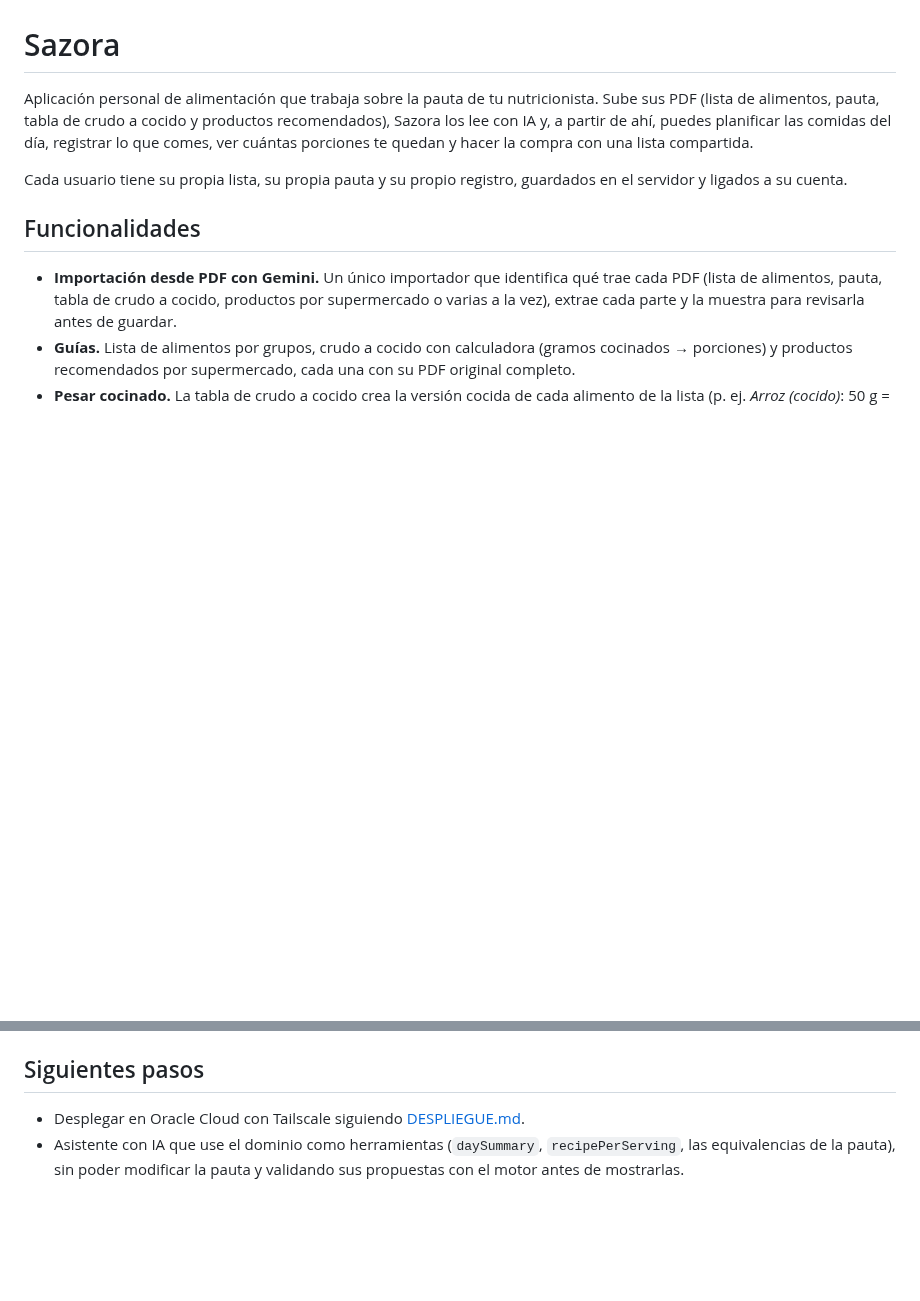
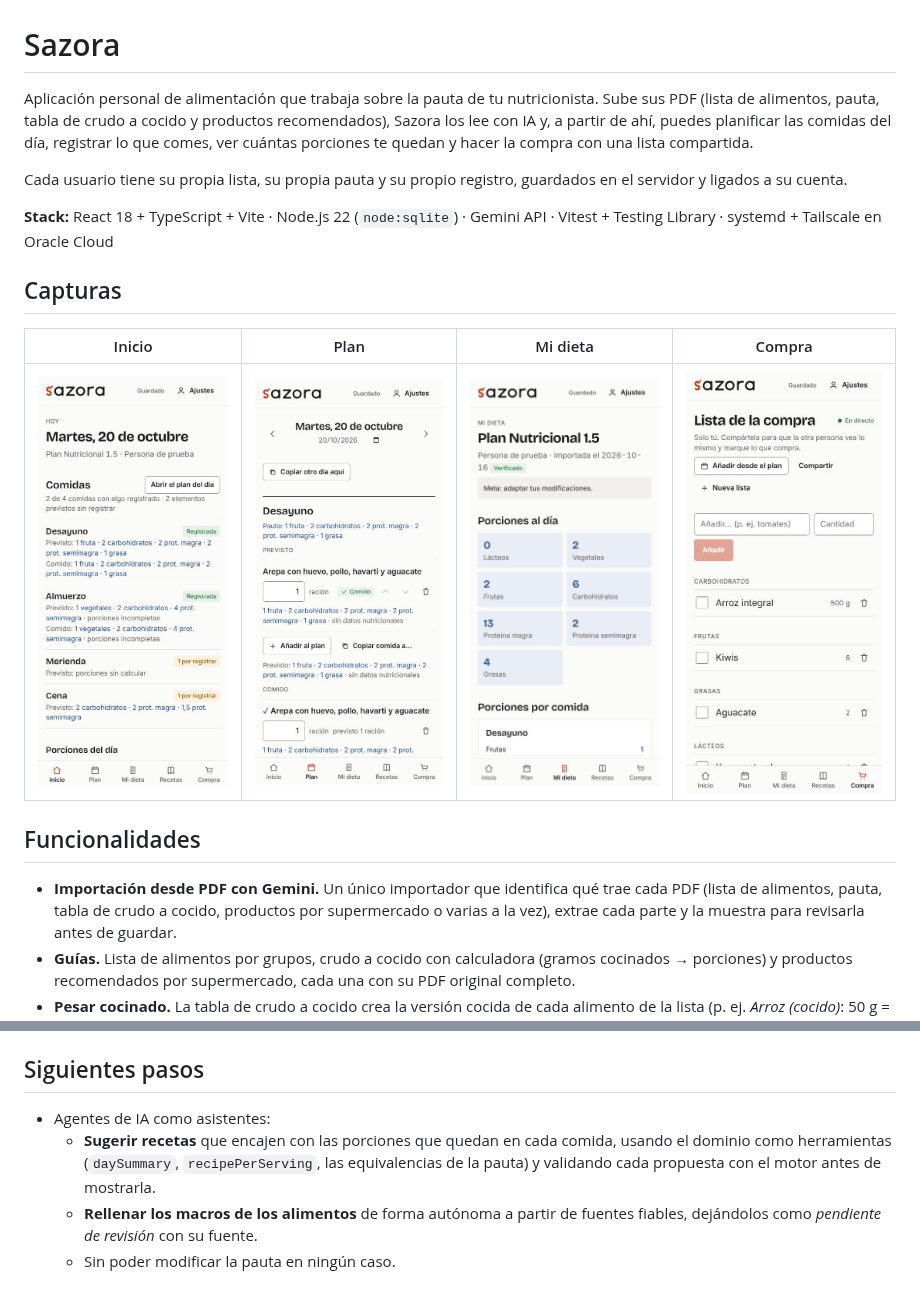
Before and after one commit to JorgeSM18/Sazora, a Markdown page: README.md, 2 parts joined by grey strips. Drawn GitHub-style; pictures changed too: capturas/compra.jpg (added), capturas/dieta.jpg (added), capturas/inicio.jpg (added); blank space fills up the shorter version.

Commit message:
README para el portfolio: stack, capturas y siguientes pasos

```diff
--- a/README.md
+++ b/README.md
@@ -3,6 +3,14 @@
 Aplicación personal de alimentación que trabaja sobre la pauta de tu nutricionista. Sube sus PDF (lista de alimentos, pauta, tabla de crudo a cocido y productos recomendados), Sazora los lee con IA y, a partir de ahí, puedes planificar las comidas del día, registrar lo que comes, ver cuántas porciones te quedan y hacer la compra con una lista compartida.
 
 Cada usuario tiene su propia lista, su propia pauta y su propio registro, guardados en el servidor y ligados a su cuenta.
+
+**Stack:** React 18 + TypeScript + Vite · Node.js 22 (`node:sqlite`) · Gemini API · Vitest + Testing Library · systemd + Tailscale en Oracle Cloud
+
+## Capturas
+
+| Inicio | Plan | Mi dieta | Compra |
+|---|---|---|---|
+| ![Inicio](capturas/inicio.jpg) | ![Plan](capturas/plan.jpg) | ![Mi dieta](capturas/dieta.jpg) | ![Compra](capturas/compra.jpg) |
 
 ## Funcionalidades
 
@@ -135,5 +143,7 @@ Los datos de prueba (`src/data/fixtures/`) son una transcripción manual de una
 
 ## Siguientes pasos
 
-- Desplegar en Oracle Cloud con Tailscale siguiendo [DESPLIEGUE.md](DESPLIEGUE.md).
-- Asistente con IA que use el dominio como herramientas (`daySummary`, `recipePerServing`, las equivalencias de la pauta), sin poder modificar la pauta y validando sus propuestas con el motor antes de mostrarlas.
+- Agentes de IA como asistentes:
+  - **Sugerir recetas** que encajen con las porciones que quedan en cada comida, usando el dominio como herramientas (`daySummary`, `recipePerServing`, las equivalencias de la pauta) y validando cada propuesta con el motor antes de mostrarla.
+  - **Rellenar los macros de los alimentos** de forma autónoma a partir de fuentes fiables, dejándolos como *pendiente de revisión* con su fuente.
+  - Sin poder modificar la pauta en ningún caso.
```
Also changed, not shown: 3 other files.
